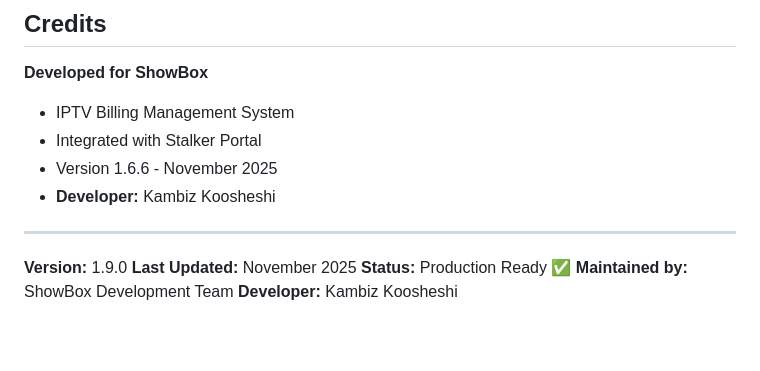
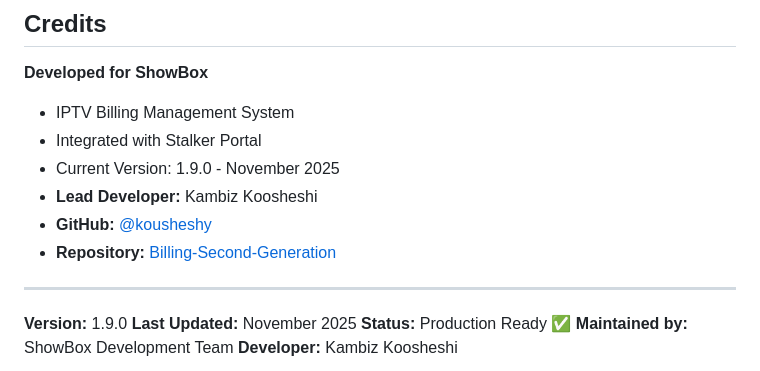
Before and after one commit to kousheshy/Billing-Second-Generation, a Markdown page: README.md, the part around the change. GitHub-like rendering; blank space fills up the shorter version.

Commit message:
docs: update credits section with GitHub links and current version
Enhanced credits section:
- Updated version from 1.6.6 to 1.9.0
- Added GitHub profile link for developer
- Added repository link
- Changed "Developer" to "Lead Developer"
- Improved formatting and clarity

```diff
--- a/README.md
+++ b/README.md
@@ -595,8 +595,10 @@ Unauthorized copying, modification, or distribution is prohibited.
 **Developed for ShowBox**
 - IPTV Billing Management System
 - Integrated with Stalker Portal
-- Version 1.6.6 - November 2025
-- **Developer:** Kambiz Koosheshi
+- Current Version: 1.9.0 - November 2025
+- **Lead Developer:** Kambiz Koosheshi
+- **GitHub:** [@kousheshy](https://github.com/kousheshy)
+- **Repository:** [Billing-Second-Generation](https://github.com/kousheshy/Billing-Second-Generation)
 
 ---
 
```
